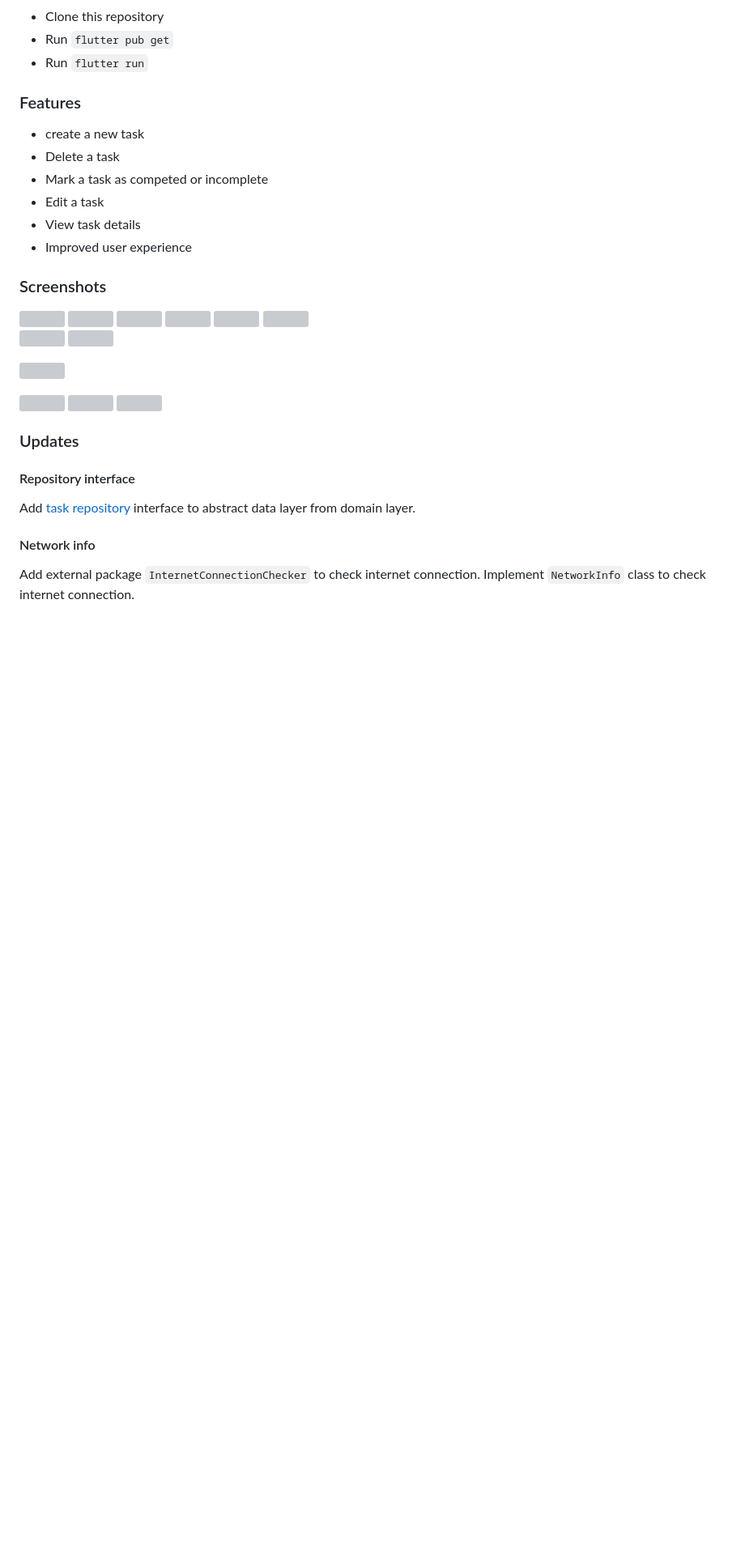
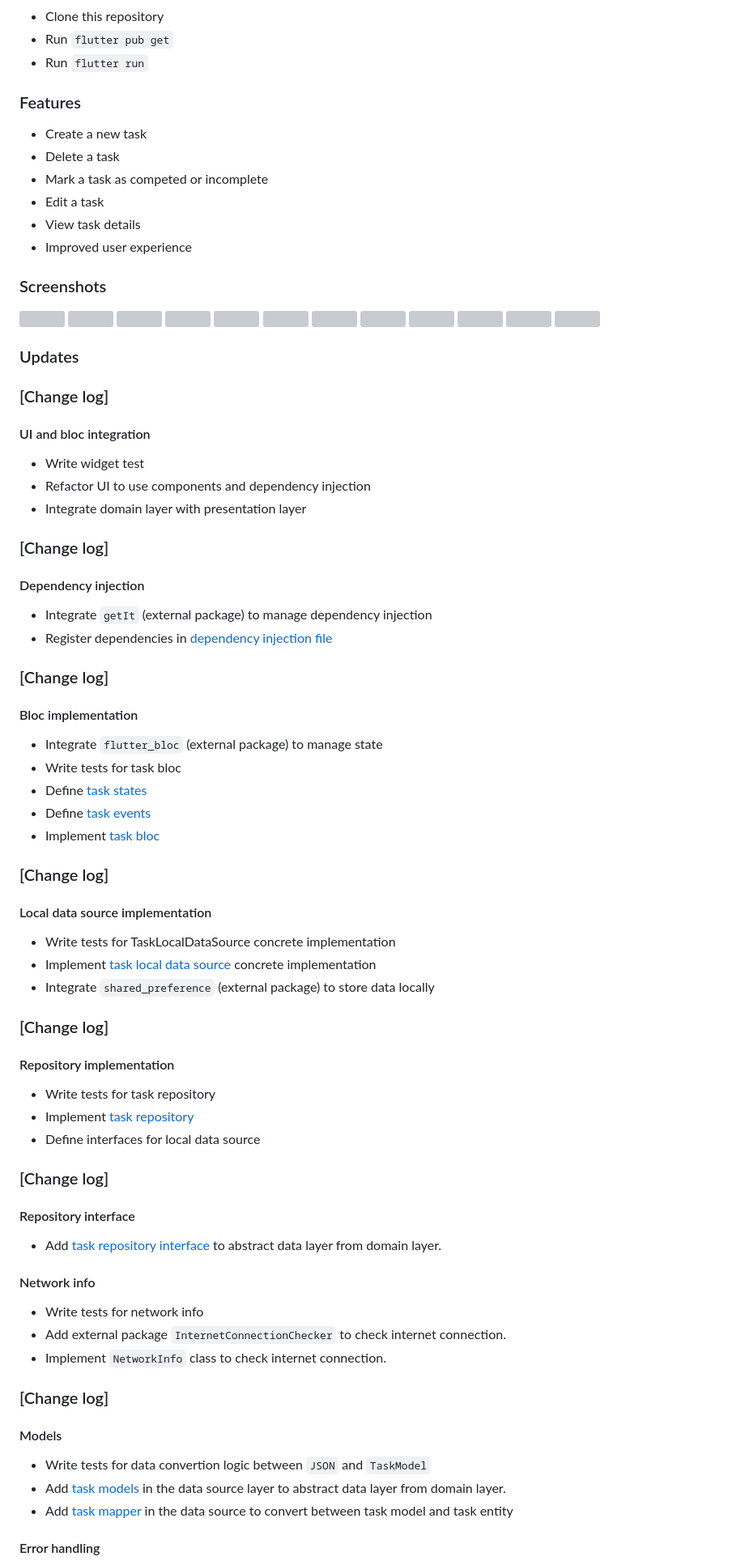
Before and after one commit to meraf00/2023-project-phase-mobile-tasks, a Markdown page: on-boarding/todo_app_clean_architecture/README.md, the part around one of its changes. Shown at 81% size. Rendered like a GitHub page; blank space fills up the shorter version; grey boxes are pictures that could not be loaded.

Commit message:
docs: add change logs to documentation (#13)

```diff
--- a/on-boarding/todo_app_clean_architecture/README.md
+++ b/on-boarding/todo_app_clean_architecture/README.md
@@ -8,7 +8,7 @@
 
 ### Features
 
-- create a new task
+- Create a new task
 - Delete a task
 - Mark a task as competed or incomplete
 - Edit a task
@@ -36,37 +36,88 @@
   <img width='180'
   src="screenshots/6.png?raw=true"
   />
-
-<img width='180'
+  <img width='180'
       src="screenshots/7.png?raw=true"
     />
-<img width='180'
+  <img width='180'
       src="screenshots/8.png?raw=true"
     />
-
-<img width='180'
+  <img width='180'
       src="screenshots/9.png?raw=true"
     />
-
-<img width='180'
+  <img width='180'
       src="screenshots/10.png?raw=true"
     />
-<img width='180'
+  <img width='180'
       src="screenshots/11.png?raw=true"
     />
-<img width='180'
+  <img width='180'
       src="screenshots/12.png?raw=true"
     />
-
 </div>
 
 ### Updates
 
+### [Change log]
+
+#### UI and bloc integration
+
+- Write widget test
+- Refactor UI to use components and dependency injection
+- Integrate domain layer with presentation layer
+
+### [Change log]
+
+#### Dependency injection
+
+- Integrate `getIt` (external package) to manage dependency injection
+- Register dependencies in [dependency injection file](lib/injection_container.dart)
+
+### [Change log]
+
+#### Bloc implementation
+
+- Integrate `flutter_bloc` (external package) to manage state
+- Write tests for task bloc
+- Define [task states](lib/features/todo/presentation/bloc/task_state.dart)
+- Define [task events](lib/features/todo/presentation/bloc/task_event.dart)
+- Implement [task bloc](lib/features/todo/presentation/bloc/task_bloc.dart)
+
+### [Change log]
+
+#### Local data source implementation
+
+- Write tests for TaskLocalDataSource concrete implementation
+- Implement [task local data source](lib/features/todo/data/datasources/task_local_data_source.dart) concrete implementation
+- Integrate `shared_preference` (external package) to store data locally
+
+### [Change log]
+
+#### Repository implementation
+
+- Write tests for task repository
+- Implement [task repository](lib/features/todo/data/repositories/task_repository_impl.dart)
+- Define interfaces for local data source
+
+### [Change log]
+
 #### Repository interface
 
-Add [task repository](/lib/features/todo/domain/repositories/task_repository.dart) interface to abstract data layer from domain layer.
+- Add [task repository interface](lib/features/todo/domain/repositories/task_repository.dart) to abstract data layer from domain layer.
 
 #### Network info
 
-Add external package `InternetConnectionChecker` to check internet connection.
-Implement `NetworkInfo` class to check internet connection.
+- Write tests for network info
+- Add external package `InternetConnectionChecker` to check internet connection.
+- Implement `NetworkInfo` class to check internet connection.
+
+### [Change log]
+
+#### Models
+
+- Write tests for data convertion logic between `JSON` and `TaskModel`
+- Add [task models](lib/features/todo/data/models/task_model.dart) in the data source layer to abstract data layer from domain layer.
+- Add [task mapper](lib/features/todo/data/models/task_mapper.dart) in the data source to convert between task model and task entity
+
+#### Error handling
+
```
Also changed, not shown: other parts of on-boarding/todo_app_clean_architecture/README.md (+7 -2 lines).
